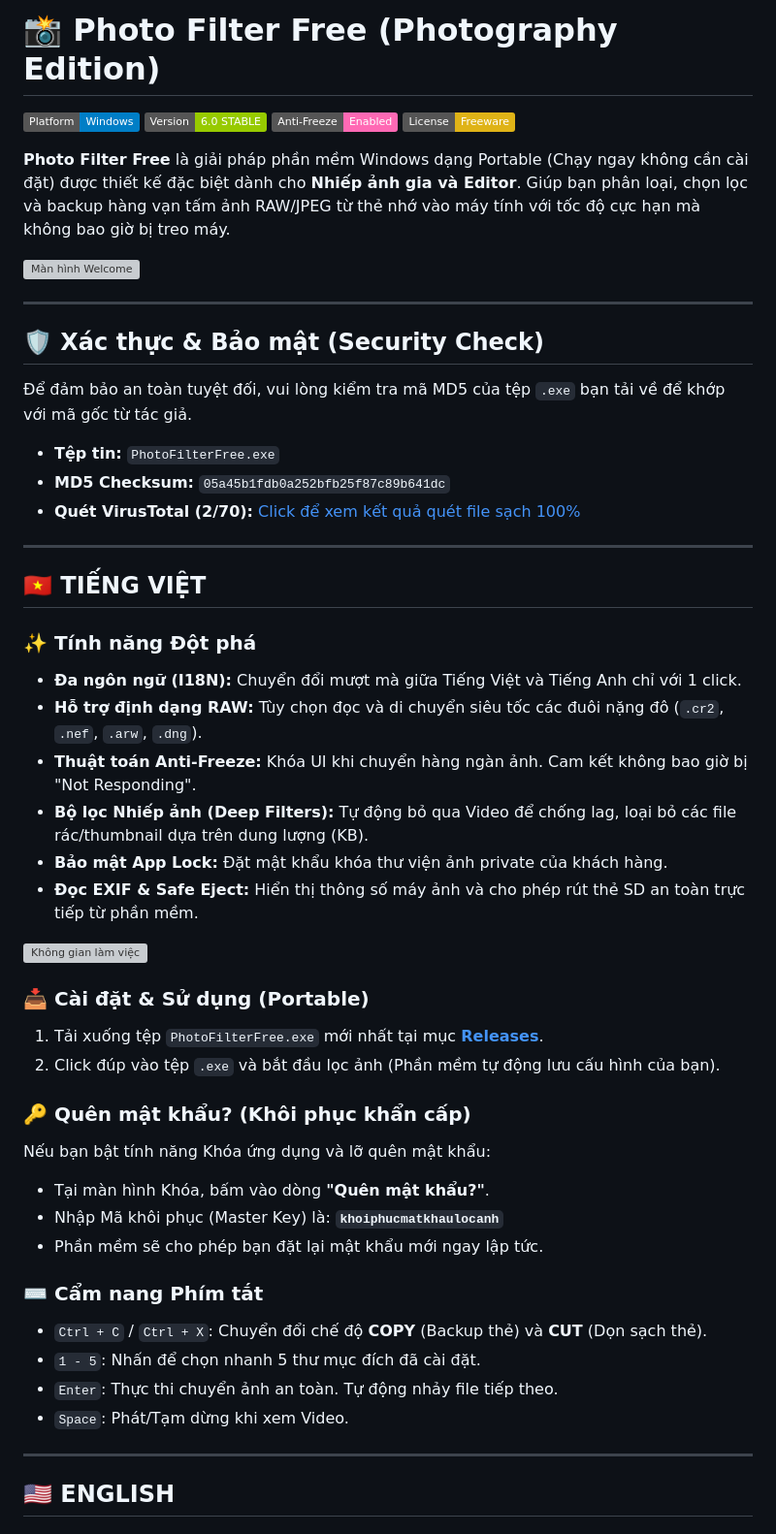
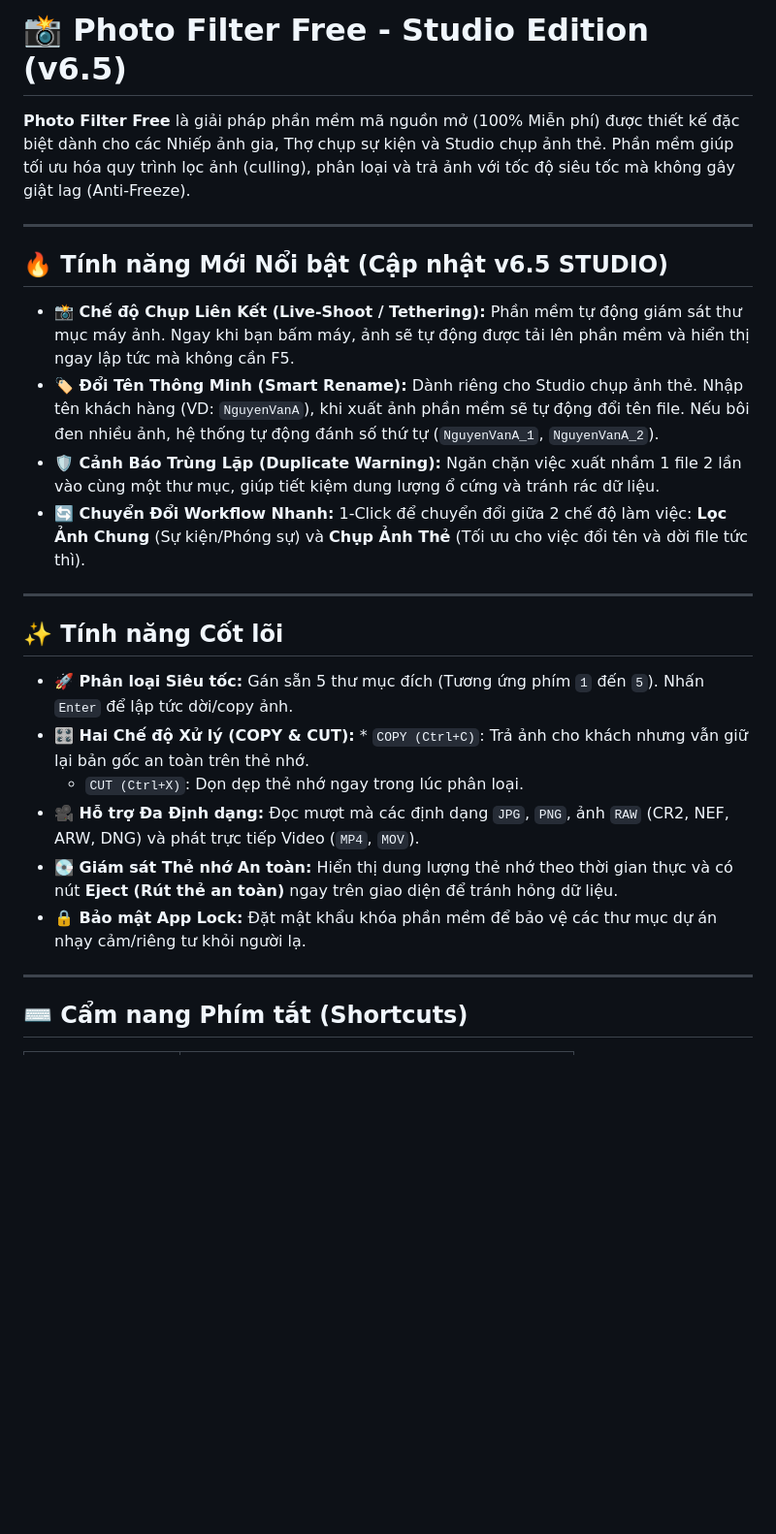
Before and after one commit to trietpko2002/Free-Photo-Filtering-Software-By-Triet-Vo, a Markdown page: README.md, the part around one of its changes. Shown at 97% size. GitHub-like rendering; badges without logos; blank space fills up the shorter version; grey boxes are pictures that could not be loaded.

```diff
--- a/README.md
+++ b/README.md
@@ -1,53 +1,28 @@
-# 📸 Photo Filter Free (Photography Edition)
+# 📸 Photo Filter Free - Studio Edition (v6.5)
 
-![Platform](https://img.shields.io/badge/Platform-Windows-blue.svg)
-![Version](https://img.shields.io/badge/Version-6.0_STABLE-green.svg)
-![Optimization](https://img.shields.io/badge/Anti--Freeze-Enabled-ff69b4.svg)
-![License](https://img.shields.io/badge/License-Freeware-yellow.svg)
-
-**Photo Filter Free** là giải pháp phần mềm Windows dạng Portable (Chạy ngay không cần cài đặt) được thiết kế đặc biệt dành cho **Nhiếp ảnh gia và Editor**. Giúp bạn phân loại, chọn lọc và backup hàng vạn tấm ảnh RAW/JPEG từ thẻ nhớ vào máy tính với tốc độ cực hạn mà không bao giờ bị treo máy.
-
-![Màn hình Welcome](screenshot_welcome.png)
+**Photo Filter Free** là giải pháp phần mềm mã nguồn mở (100% Miễn phí) được thiết kế đặc biệt dành cho các Nhiếp ảnh gia, Thợ chụp sự kiện và Studio chụp ảnh thẻ. Phần mềm giúp tối ưu hóa quy trình lọc ảnh (culling), phân loại và trả ảnh với tốc độ siêu tốc mà không gây giật lag (Anti-Freeze).
 
 ---
 
-## 🛡️ Xác thực & Bảo mật (Security Check)
-Để đảm bảo an toàn tuyệt đối, vui lòng kiểm tra mã MD5 của tệp `.exe` bạn tải về để khớp với mã gốc từ tác giả.
-* **Tệp tin:** `PhotoFilterFree.exe`
-* **MD5 Checksum:** `05a45b1fdb0a252bfb25f87c89b641dc`
-* **Quét VirusTotal (2/70):** [Click để xem kết quả quét file sạch 100%](https://www.virustotal.com/gui/file/d2e75dfcfb6d005c24c51611617eff742d701abe331917231ac706c0c058bbcc?nocache=1)
+## 🔥 Tính năng Mới Nổi bật (Cập nhật v6.5 STUDIO)
+
+* **📸 Chế độ Chụp Liên Kết (Live-Shoot / Tethering):** Phần mềm tự động giám sát thư mục máy ảnh. Ngay khi bạn bấm máy, ảnh sẽ tự động được tải lên phần mềm và hiển thị ngay lập tức mà không cần F5.
+* **🏷️ Đổi Tên Thông Minh (Smart Rename):** Dành riêng cho Studio chụp ảnh thẻ. Nhập tên khách hàng (VD: `NguyenVanA`), khi xuất ảnh phần mềm sẽ tự động đổi tên file. Nếu bôi đen nhiều ảnh, hệ thống tự động đánh số thứ tự (`NguyenVanA_1`, `NguyenVanA_2`).
+* **🛡️ Cảnh Báo Trùng Lặp (Duplicate Warning):** Ngăn chặn việc xuất nhầm 1 file 2 lần vào cùng một thư mục, giúp tiết kiệm dung lượng ổ cứng và tránh rác dữ liệu.
+* **🔄 Chuyển Đổi Workflow Nhanh:** 1-Click để chuyển đổi giữa 2 chế độ làm việc: **Lọc Ảnh Chung** (Sự kiện/Phóng sự) và **Chụp Ảnh Thẻ** (Tối ưu cho việc đổi tên và dời file tức thì).
 
 ---
 
-## 🇻🇳 TIẾNG VIỆT
+## ✨ Tính năng Cốt lõi
 
-### ✨ Tính năng Đột phá
-* **Đa ngôn ngữ (I18N):** Chuyển đổi mượt mà giữa Tiếng Việt và Tiếng Anh chỉ với 1 click.
-* **Hỗ trợ định dạng RAW:** Tùy chọn đọc và di chuyển siêu tốc các đuôi nặng đô (`.cr2`, `.nef`, `.arw`, `.dng`).
-* **Thuật toán Anti-Freeze:** Khóa UI khi chuyển hàng ngàn ảnh. Cam kết không bao giờ bị "Not Responding".
-* **Bộ lọc Nhiếp ảnh (Deep Filters):** Tự động bỏ qua Video để chống lag, loại bỏ các file rác/thumbnail dựa trên dung lượng (KB).
-* **Bảo mật App Lock:** Đặt mật khẩu khóa thư viện ảnh private của khách hàng.
-* **Đọc EXIF & Safe Eject:** Hiển thị thông số máy ảnh và cho phép rút thẻ SD an toàn trực tiếp từ phần mềm.
-
-![Không gian làm việc](screenshot_workspace.png)
-
-### 📥 Cài đặt & Sử dụng (Portable)
-1. Tải xuống tệp `PhotoFilterFree.exe` mới nhất tại mục **[Releases](LINK_RELEASES_CUA_BAN)**.
-2. Click đúp vào tệp `.exe` và bắt đầu lọc ảnh (Phần mềm tự động lưu cấu hình của bạn).
-
-### 🔑 Quên mật khẩu? (Khôi phục khẩn cấp)
-Nếu bạn bật tính năng Khóa ứng dụng và lỡ quên mật khẩu:
-* Tại màn hình Khóa, bấm vào dòng **"Quên mật khẩu?"**.
-* Nhập Mã khôi phục (Master Key) là: **`khoiphucmatkhaulocanh`**
-* Phần mềm sẽ cho phép bạn đặt lại mật khẩu mới ngay lập tức.
-
-### ⌨️ Cẩm nang Phím tắt
-* `Ctrl + C` / `Ctrl + X`: Chuyển đổi chế độ **COPY** (Backup thẻ) và **CUT** (Dọn sạch thẻ).
-* `1 - 5`: Nhấn để chọn nhanh 5 thư mục đích đã cài đặt.
-* `Enter`: Thực thi chuyển ảnh an toàn. Tự động nhảy file tiếp theo.
-* `Space`: Phát/Tạm dừng khi xem Video.
+* **🚀 Phân loại Siêu tốc:** Gán sẵn 5 thư mục đích (Tương ứng phím `1` đến `5`). Nhấn `Enter` để lập tức dời/copy ảnh.
+* **🎛️ Hai Chế độ Xử lý (COPY & CUT):** * `COPY (Ctrl+C)`: Trả ảnh cho khách nhưng vẫn giữ lại bản gốc an toàn trên thẻ nhớ.
+    * `CUT (Ctrl+X)`: Dọn dẹp thẻ nhớ ngay trong lúc phân loại.
+* **🎥 Hỗ trợ Đa Định dạng:** Đọc mượt mà các định dạng `JPG`, `PNG`, ảnh `RAW` (CR2, NEF, ARW, DNG) và phát trực tiếp Video (`MP4`, `MOV`).
+* **💽 Giám sát Thẻ nhớ An toàn:** Hiển thị dung lượng thẻ nhớ theo thời gian thực và có nút **Eject (Rút thẻ an toàn)** ngay trên giao diện để tránh hỏng dữ liệu.
+* **🔒 Bảo mật App Lock:** Đặt mật khẩu khóa phần mềm để bảo vệ các thư mục dự án nhạy cảm/riêng tư khỏi người lạ.
 
 ---
 
-## 🇺🇸 ENGLISH
+## ⌨️ Cẩm nang Phím tắt (Shortcuts)
 
```
Also changed, not shown: other parts of README.md (+23 -27 lines).
